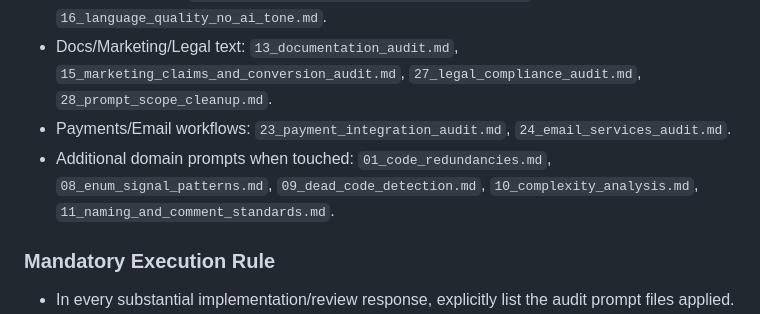
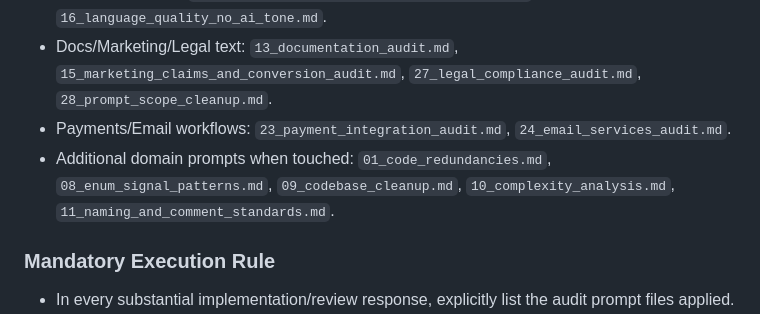
Before and after one commit to des1re10/Quantum, a Markdown page: AGENTS.md, the part around the change. Drawn GitHub-style.

Commit message:
chore: update codebase cleanup audit reference

```diff
--- a/AGENTS.md
+++ b/AGENTS.md
@@ -55,7 +55,7 @@
 - Frontend/UI work: `14_frontend_visuals_and_mobile_standards.md`, `16_language_quality_no_ai_tone.md`.
 - Docs/Marketing/Legal text: `13_documentation_audit.md`, `15_marketing_claims_and_conversion_audit.md`, `27_legal_compliance_audit.md`, `28_prompt_scope_cleanup.md`.
 - Payments/Email workflows: `23_payment_integration_audit.md`, `24_email_services_audit.md`.
-- Additional domain prompts when touched: `01_code_redundancies.md`, `08_enum_signal_patterns.md`, `09_dead_code_detection.md`, `10_complexity_analysis.md`, `11_naming_and_comment_standards.md`.
+- Additional domain prompts when touched: `01_code_redundancies.md`, `08_enum_signal_patterns.md`, `09_codebase_cleanup.md`, `10_complexity_analysis.md`, `11_naming_and_comment_standards.md`.
 
 ### Mandatory Execution Rule
 - In every substantial implementation/review response, explicitly list the audit prompt files applied.
```
